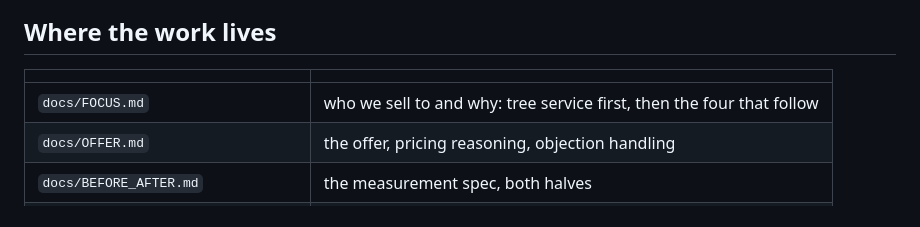
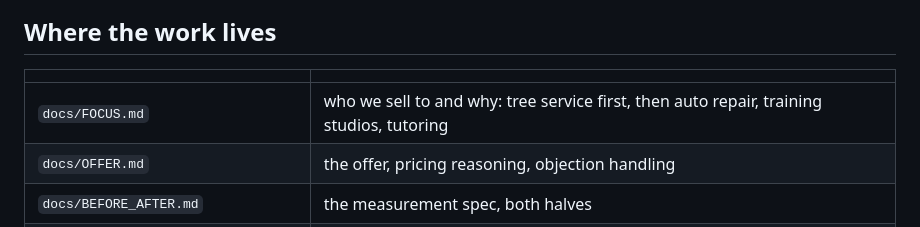
Before and after one commit to millytest2/builtfor, a Markdown page: CLAUDE.md, the part around the change. Rendered like a GitHub page.

```diff
--- a/CLAUDE.md
+++ b/CLAUDE.md
@@ -66,7 +66,7 @@ Cancel with 30 days' notice. Buyout of the site at $2,000 after 12 months.
 
 | | |
 |---|---|
-| `docs/FOCUS.md` | who we sell to and why: tree service first, then the four that follow |
+| `docs/FOCUS.md` | who we sell to and why: tree service first, then auto repair, training studios, tutoring |
 | `docs/OFFER.md` | the offer, pricing reasoning, objection handling |
 | `docs/BEFORE_AFTER.md` | the measurement spec, both halves |
 | `docs/DELIVERY.md` | how a job gets done, and the two commands |
```
Also changed, not shown: docs/FOCUS.md (+9 -6 lines).
